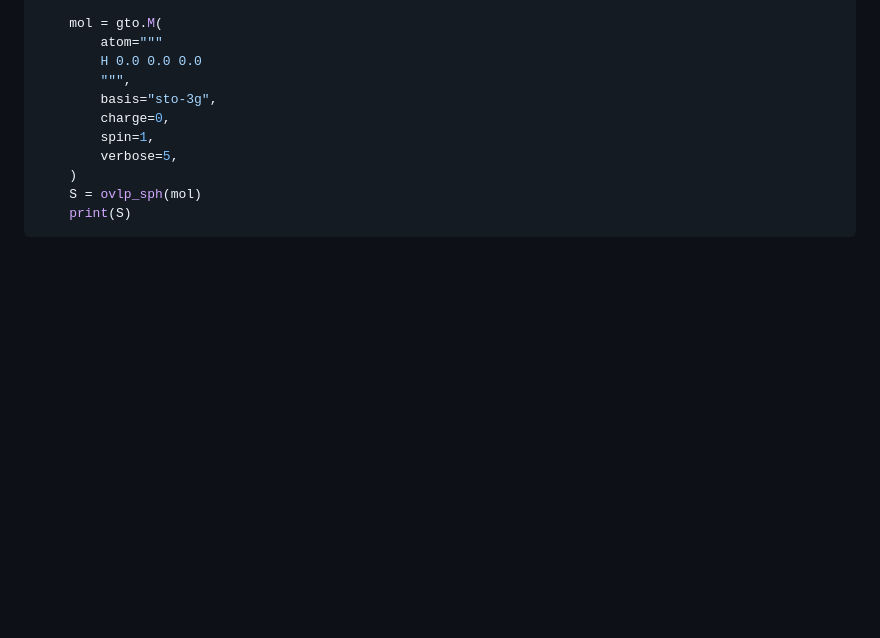
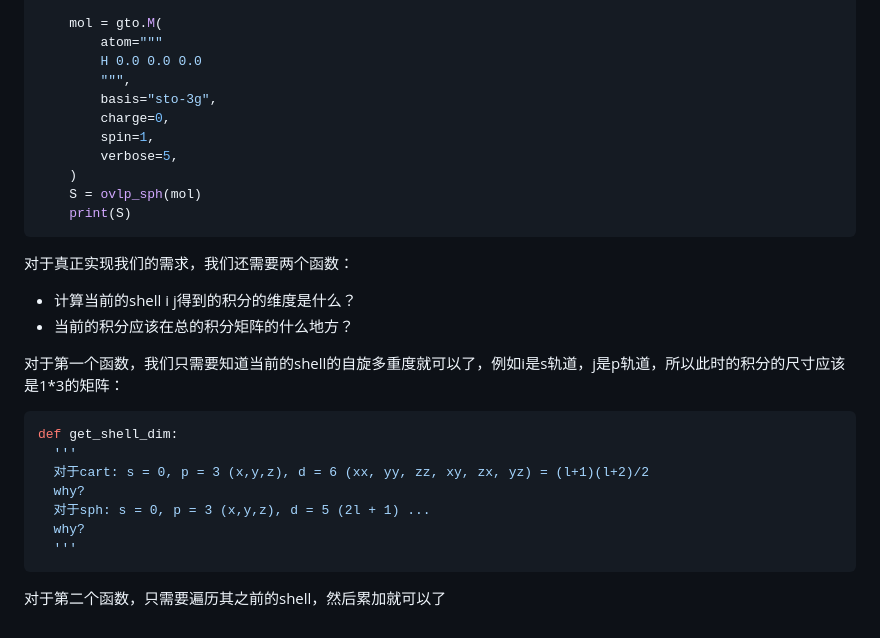
Before and after one commit to zsy-sdu/Exercise, a Markdown page: exercise4/readme.md, the part around the change. GitHub-like rendering; blank space fills up the shorter version.

Commit message:
add a help function

````diff
--- a/exercise4/readme.md
+++ b/exercise4/readme.md
@@ -147,3 +147,22 @@ if __name__ == "__main__":
     S = ovlp_sph(mol)
     print(S)
 ```
+
+对于真正实现我们的需求，我们还需要两个函数：
+
+- 计算当前的shell i j得到的积分的维度是什么？
+- 当前的积分应该在总的积分矩阵的什么地方？
+
+对于第一个函数，我们只需要知道当前的shell的自旋多重度就可以了，例如i是s轨道，j是p轨道，所以此时的积分的尺寸应该是1*3的矩阵：
+
+```python
+def get_shell_dim:
+  '''
+  对于cart: s = 0, p = 3 (x,y,z), d = 6 (xx, yy, zz, xy, zx, yz) = (l+1)(l+2)/2
+  why?
+  对于sph: s = 0, p = 3 (x,y,z), d = 5 (2l + 1) ...
+  why?
+  '''
+```
+
+对于第二个函数，只需要遍历其之前的shell，然后累加就可以了
````
